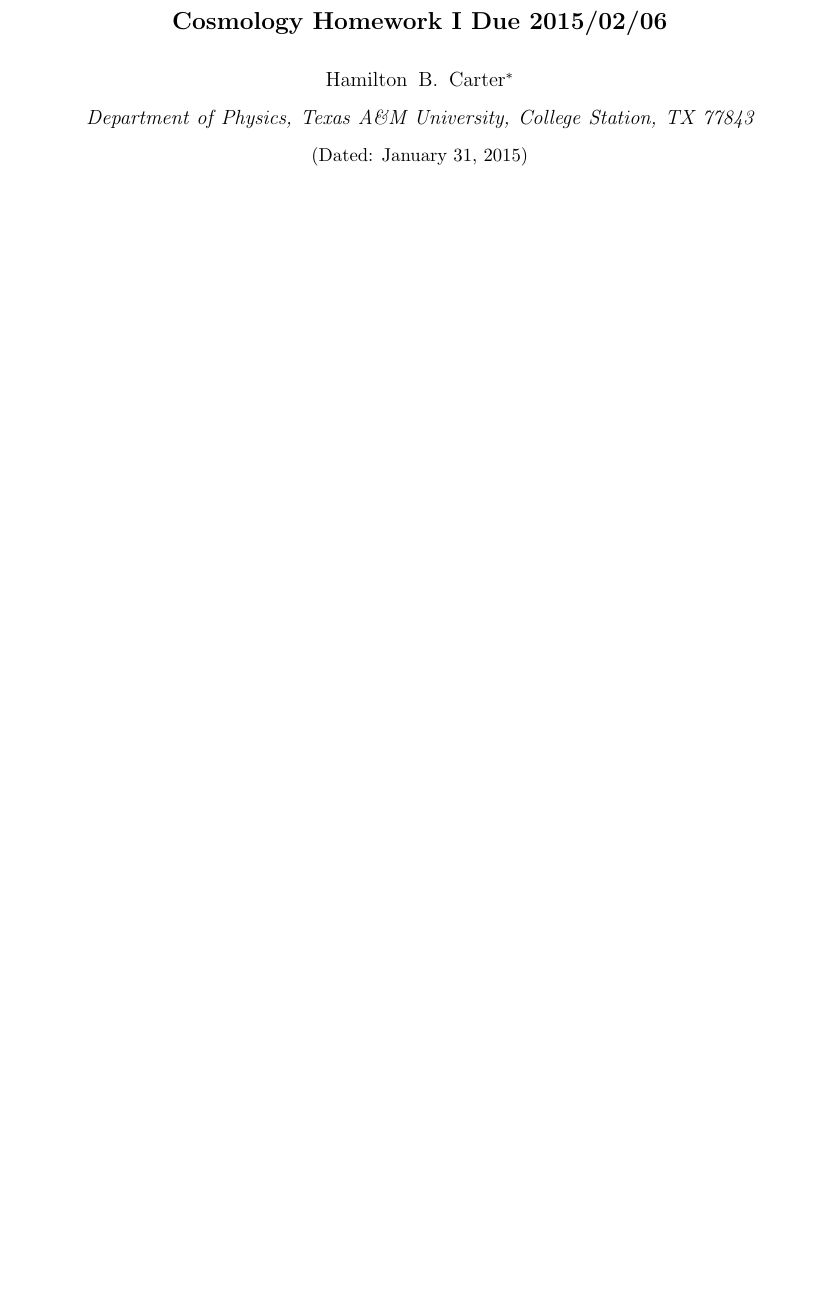
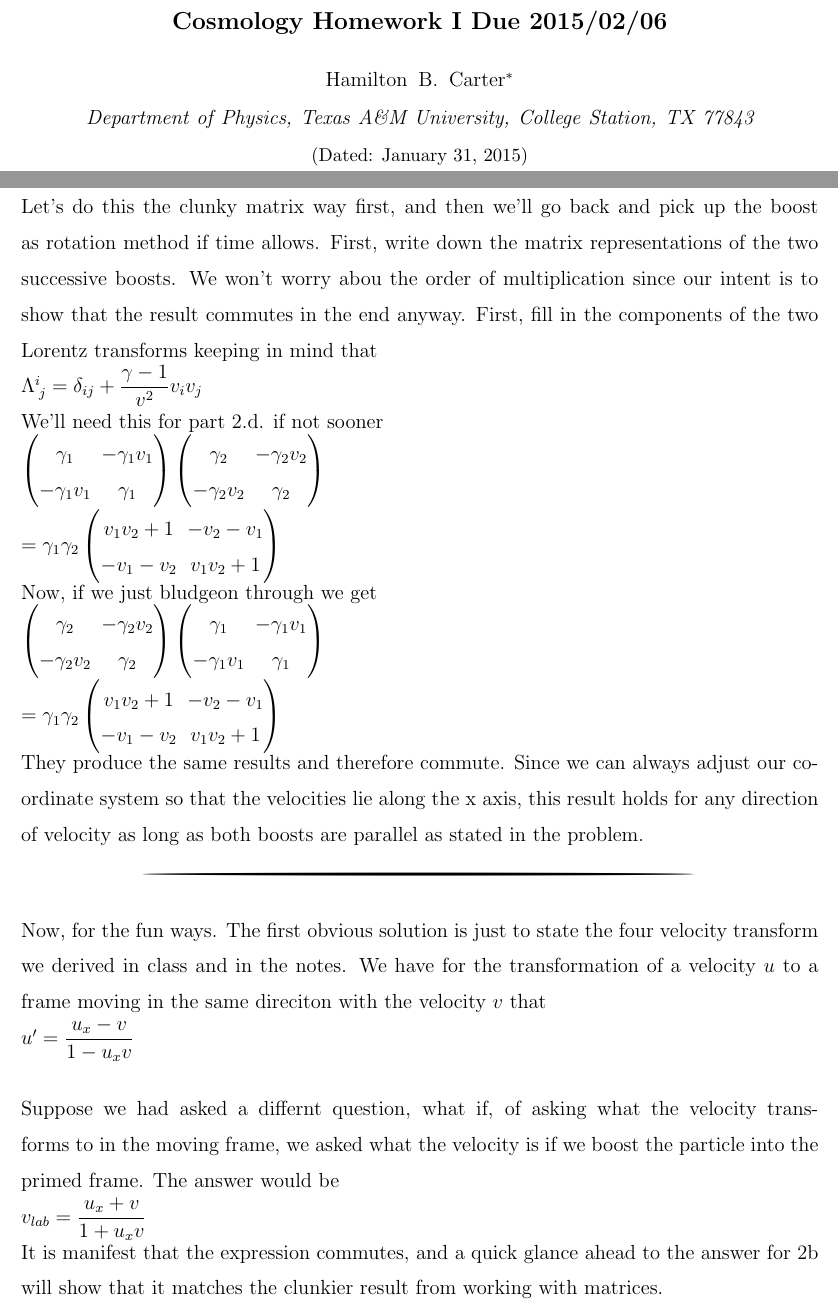
Before and after one commit to hcarter333/CosmologyHWork, a LaTeX paper (CosmologyHWI.tex): part of page 1 of 4 before the commit and two parts of pages 1 and 2 of 7 after it, the two joined at a grey line, cut so that both start at the same text, the shorter picture padded with empty space. Compiled offline with pdfLaTeX.

Commit message:
Adds number two answer
This is the same answer form EM homework number II.

```diff
--- a/CosmologyHWI.tex
+++ b/CosmologyHWI.tex
@@ -62,3 +62,58 @@
 %\centerline{\bf EMII Homework I Due 2014/09/17}
 %\bigskip
 
+
+\textbf{2.}
+\\
+Let's do this the clunky matrix way first, and then we'll go back and pick up the boost as rotation method if time allows.  First, write down the matrix representations of the two successive boosts.  We won't worry abou the order of multiplication since our intent is to show that the result commutes in the end anyway.  First, fill in the components of the two Lorentz transforms keeping in mind that
+\\
+$\Lambda^i_{\; j} = \delta_{ij} + \dfrac{\gamma - 1}{v^2} v_i v_j$
+\\
+We'll need this for part 2.d. if not sooner
+\\
+$\begin{pmatrix}
+\gamma_1 & -\gamma_1 v_1\\
+-\gamma_1 v_1 & \gamma_1\\
+\end{pmatrix}
+\begin{pmatrix}
+\gamma_2 & -\gamma_2 v_2\\
+-\gamma_2 v_2 & \gamma_2\\
+\end{pmatrix} $
+\\
+$  = \gamma_1 \gamma_2
+\begin{pmatrix}
+v_1 v_2 + 1 & -v_2 - v_1\\
+-v_1 - v_2 & v_1 v_2 + 1\\
+\end{pmatrix} $
+\\
+Now, if we just bludgeon through we get
+\\
+$\begin{pmatrix}
+\gamma_2 & -\gamma_2 v_2\\
+-\gamma_2 v_2 & \gamma_2\\
+\end{pmatrix}
+\begin{pmatrix}
+\gamma_1 & -\gamma_1 v_1\\
+-\gamma_1 v_1 & \gamma_1\\
+\end{pmatrix} $
+\\
+$  = \gamma_1 \gamma_2
+\begin{pmatrix}
+v_1 v_2 + 1 & -v_2 - v_1\\
+-v_1 - v_2 & v_1 v_2 + 1\\
+\end{pmatrix} $
+\\
+They produce the same results and therefore commute.  Since we can always adjust our coordinate system so that the velocities lie along the x axis, this result holds for any direction of velocity as long as both boosts are parallel as stated in the problem.
+\\
+\PRLsep
+\\
+Now, for the fun ways.  The first obvious solution is just to state the four velocity transform we derived in class and in the notes.  We have for the transformation of a velocity $u$ to a frame moving in the same direciton with the velocity $v$ that
+\\
+$u^\prime = \dfrac{u_x - v}{1-u_x v}$
+\\
+\\
+Suppose we had asked a differnt question, what if, of asking what the velocity transforms to in the moving frame, we asked what the velocity is if we boost the particle into the primed frame.  The answer would be
+\\
+$v_{lab} = \dfrac{u_x + v}{1+u_x v}$
+\\
+It is manifest that the expression commutes, and a quick glance ahead to the answer for 2b will show that it matches the clunkier result from working with matrices.
```
Also changed, not shown: CosmologyHWI.tex (110 more changed lines).
